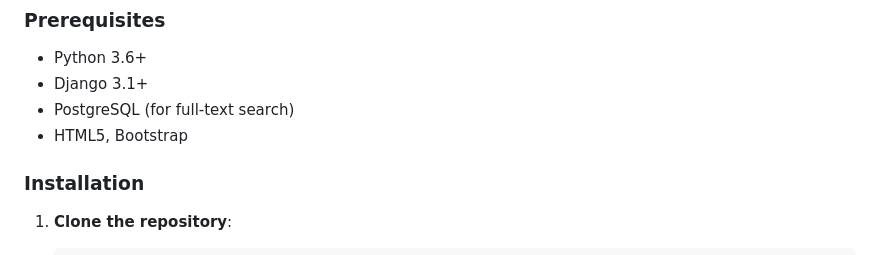
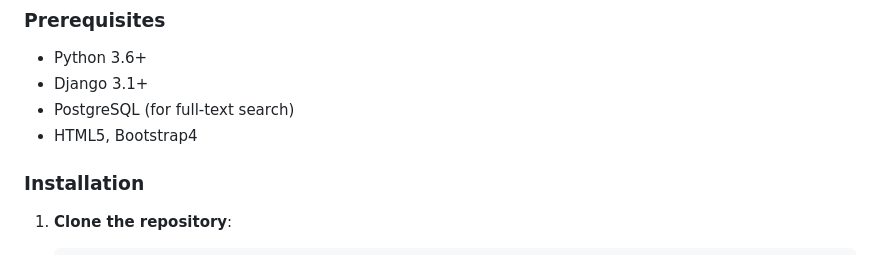
Before and after one commit to Danogbans/Django-blog, a Markdown page: README.md, the part around the change. Drawn GitHub-style.

```diff
--- a/README.md
+++ b/README.md
@@ -47,7 +47,7 @@ A full-featured blog application built with Django. This application includes us
 - Python 3.6+
 - Django 3.1+
 - PostgreSQL (for full-text search)
-- HTML5, Bootstrap
+- HTML5, Bootstrap4
 
 ### Installation
 
```
